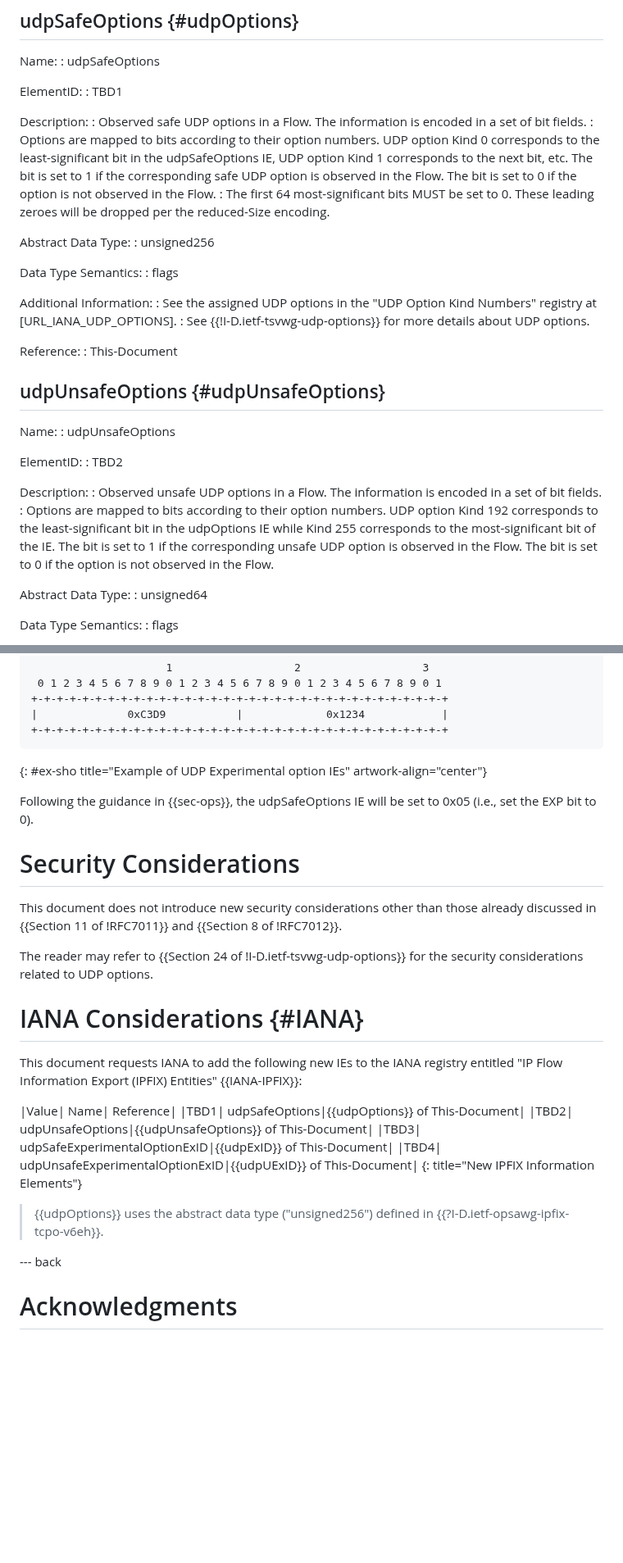
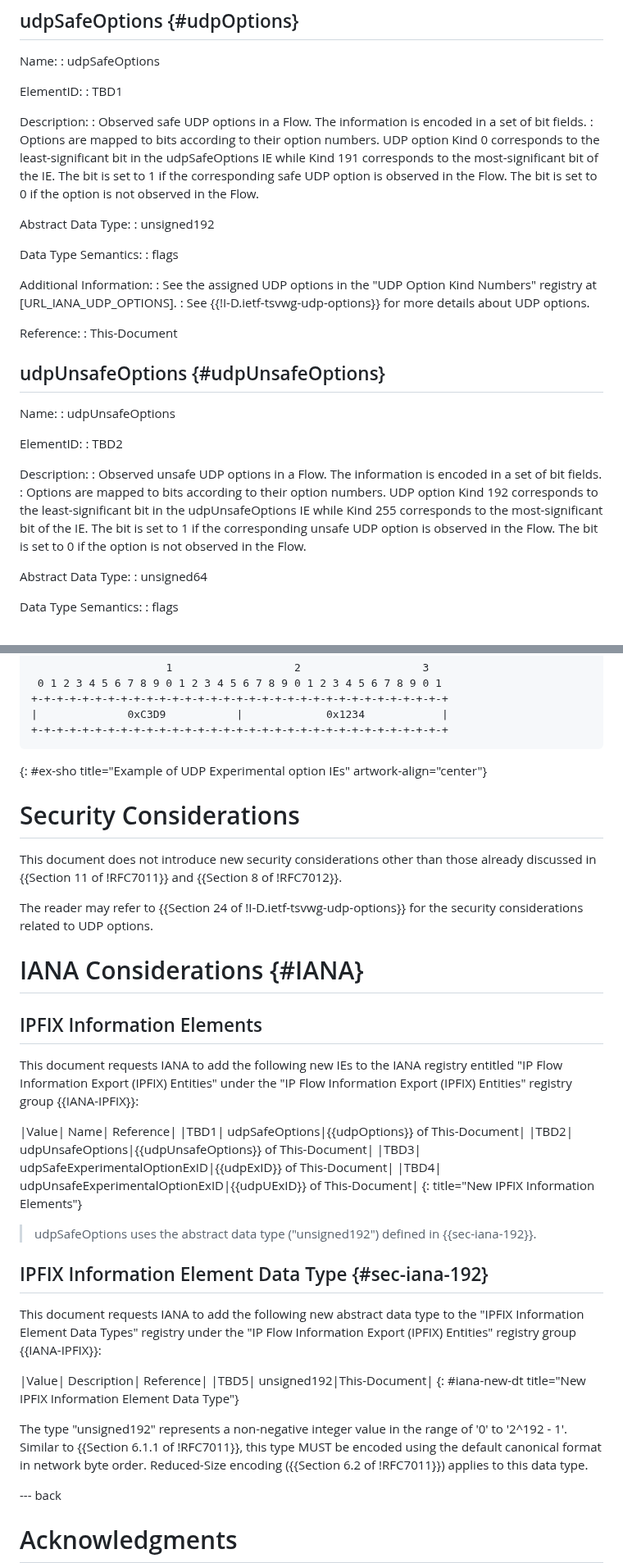
Before and after one commit to boucadair/udp-ipfix, a Markdown page: draft-ietf-opsawg-tsvwg-udp-ipfix.md, 2 parts joined by grey strips. Shown at 82% size. GitHub-like rendering; blank space fills up the shorter version.

Commit message:
unsigned192

```diff
--- a/draft-ietf-opsawg-tsvwg-udp-ipfix.md
+++ b/draft-ietf-opsawg-tsvwg-udp-ipfix.md
@@ -113,11 +113,10 @@ Description:
 : Observed safe UDP options in a Flow. The information is encoded in a set of bit fields.
 : Options are mapped to bits according to their option numbers. UDP
   option Kind 0 corresponds to the least-significant bit in the
-  udpSafeOptions IE, UDP option Kind 1 corresponds to the next bit, etc. The bit is set to 1 if the corresponding safe UDP option is observed in the Flow. The bit is set to 0 if the option is not observed in the Flow.
-: The first 64 most-significant bits MUST be set to 0. These leading zeroes will be dropped per the reduced-Size encoding.
+  udpSafeOptions IE while Kind 191 corresponds to the most-significant bit of the IE. The bit is set to 1 if the corresponding safe UDP option is observed in the Flow. The bit is set to 0 if the option is not observed in the Flow.
 
 Abstract Data Type:
-:  unsigned256
+:  unsigned192
 
 Data Type Semantics:
 :  flags
@@ -141,7 +140,7 @@ Description:
 : Observed unsafe UDP options in a Flow. The information is encoded in a set of bit fields.
 : Options are mapped to bits according to their option numbers. UDP
   option Kind 192 corresponds to the least-significant bit in the
-  udpOptions IE while Kind 255 corresponds to the most-significant bit of the IE. The bit is set to 1 if the corresponding unsafe UDP option is observed in the Flow. The bit is set to 0 if the option is not observed in the Flow.
+  udpUnsafeOptions IE while Kind 255 corresponds to the most-significant bit of the IE. The bit is set to 1 if the corresponding unsafe UDP option is observed in the Flow. The bit is set to 0 if the option is not observed in the Flow.
 
 Abstract Data Type:
 :  unsigned64
@@ -267,8 +266,6 @@ udpUnsafeExperimentalOptionExID IE:
 ~~~~
 {: #ex-sho title="Example of UDP Experimental option IEs" artwork-align="center"}
 
-Following the guidance in {{sec-ops}}, the udpSafeOptions IE will be set to 0x05 (i.e., set the EXP bit to 0).
-
 # Security Considerations
 
 This document does not introduce new security considerations other than those already discussed in {{Section 11 of !RFC7011}} and {{Section 8 of !RFC7012}}.
@@ -277,7 +274,9 @@ The reader may refer to {{Section 24 of !I-D.ietf-tsvwg-udp-options}} for the se
 
 # IANA Considerations {#IANA}
 
-This document requests IANA to add the following new IEs to the IANA registry entitled "IP Flow Information Export (IPFIX) Entities" {{IANA-IPFIX}}:
+## IPFIX Information Elements
+
+This document requests IANA to add the following new IEs to the IANA registry entitled "IP Flow Information Export (IPFIX) Entities" under the "IP Flow Information Export (IPFIX) Entities" registry group {{IANA-IPFIX}}:
 
 |Value|	Name|	Reference|
 |TBD1| udpSafeOptions|{{udpOptions}} of This-Document|
@@ -286,7 +285,18 @@ This document requests IANA to add the following new IEs to the IANA registry en
 |TBD4| udpUnsafeExperimentalOptionExID|{{udpUExID}} of This-Document|
 {: title="New IPFIX Information Elements"}
 
-> {{udpOptions}} uses the abstract data type ("unsigned256") defined in {{?I-D.ietf-opsawg-ipfix-tcpo-v6eh}}.
+> udpSafeOptions uses the abstract data type ("unsigned192") defined in {{sec-iana-192}}.
+
+## IPFIX Information Element Data Type {#sec-iana-192}
+
+This document requests IANA to add the following new abstract data type to the "IPFIX Information Element Data Types" registry under the "IP Flow Information Export (IPFIX) Entities" registry group {{IANA-IPFIX}}:
+
+|Value|	Description|	Reference|
+|TBD5| unsigned192|This-Document|
+{: #iana-new-dt title="New IPFIX Information Element Data Type"}
+
+The type "unsigned192" represents a non-negative integer value in the
+range of '0' to '2^192 - 1'. Similar to {{Section 6.1.1 of !RFC7011}}, this type MUST be encoded using the default canonical format in network byte order. Reduced-Size encoding ({{Section 6.2 of !RFC7011}}) applies to this data type.
 
 --- back
 
```
Also changed, not shown: other parts of draft-ietf-opsawg-tsvwg-udp-ipfix.md (+11 -11 lines).
